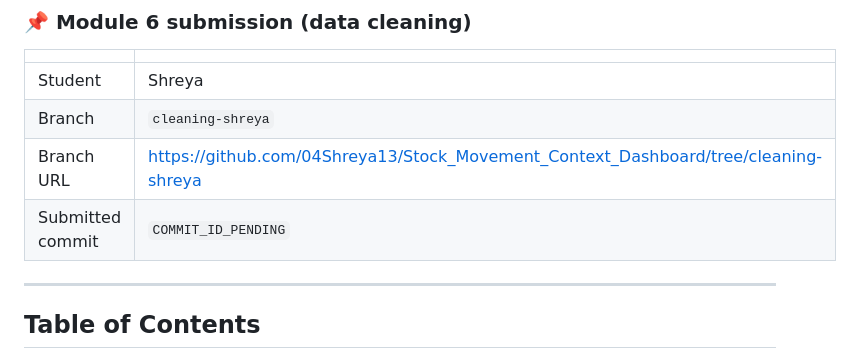
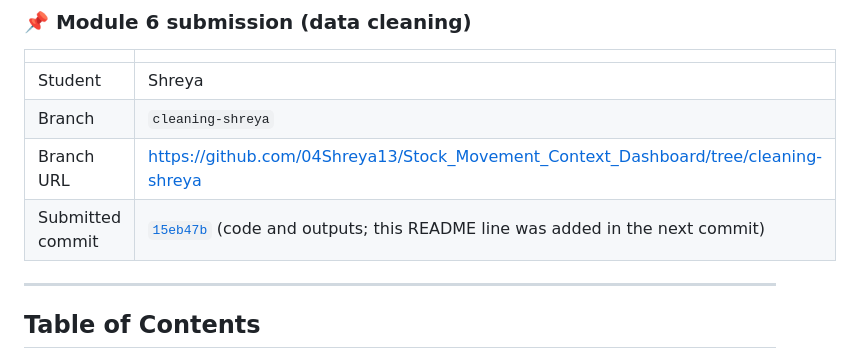
Before and after one commit to 04Shreya13/Stock_Movement_Context_Dashboard, a Markdown page: README.md, the part around the change. GitHub-like rendering.

Commit message:
Add submitted commit ID to README
Co-Authored-By: Claude Opus 5.5 <noreply@anthropic.com>

```diff
--- a/README.md
+++ b/README.md
@@ -16,7 +16,7 @@
 | Student | Shreya |
 | Branch | `cleaning-shreya` |
 | Branch URL | https://github.com/04Shreya13/Stock_Movement_Context_Dashboard/tree/cleaning-shreya |
-| Submitted commit | `COMMIT_ID_PENDING` |
+| Submitted commit | [`15eb47b`](https://github.com/04Shreya13/Stock_Movement_Context_Dashboard/commit/15eb47b741fbf2e5c8fceed5f522690ee8c24a35) (code and outputs; this README line was added in the next commit) |
 
 ---
 
```
